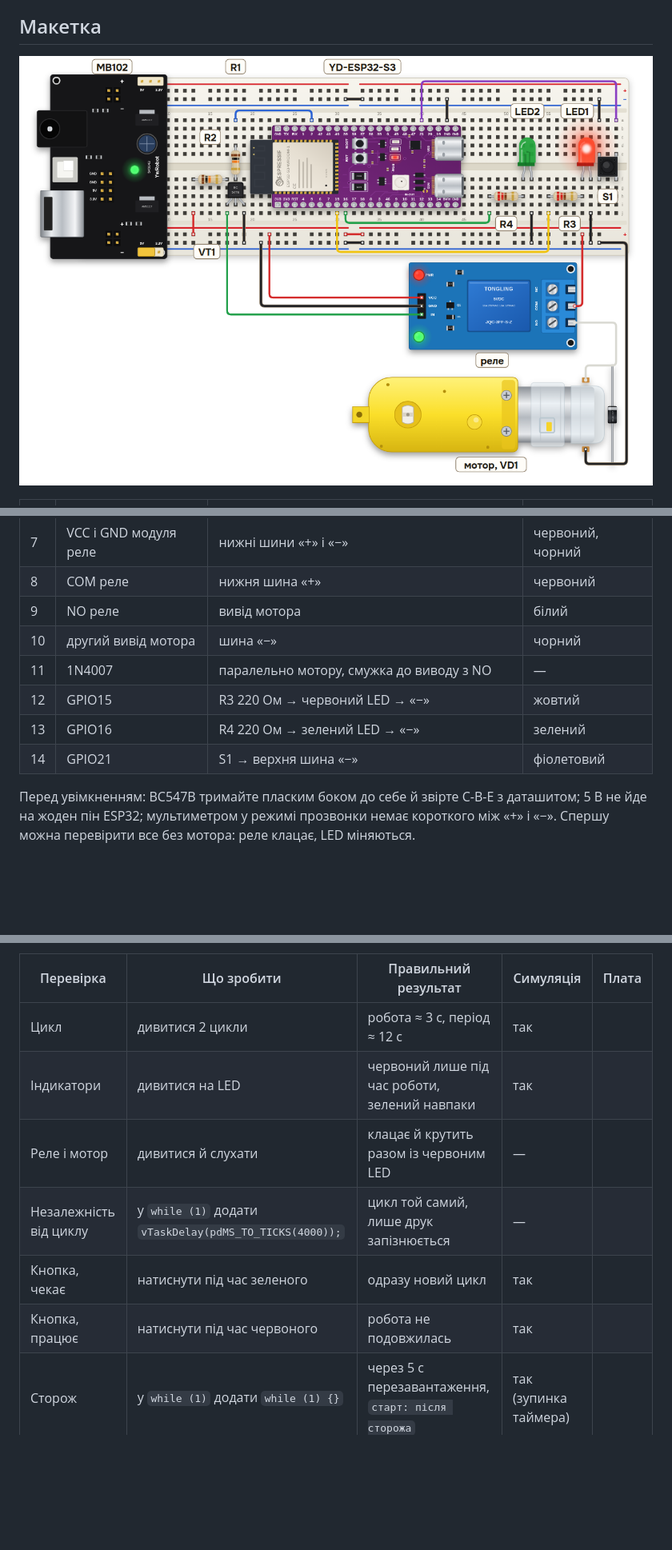
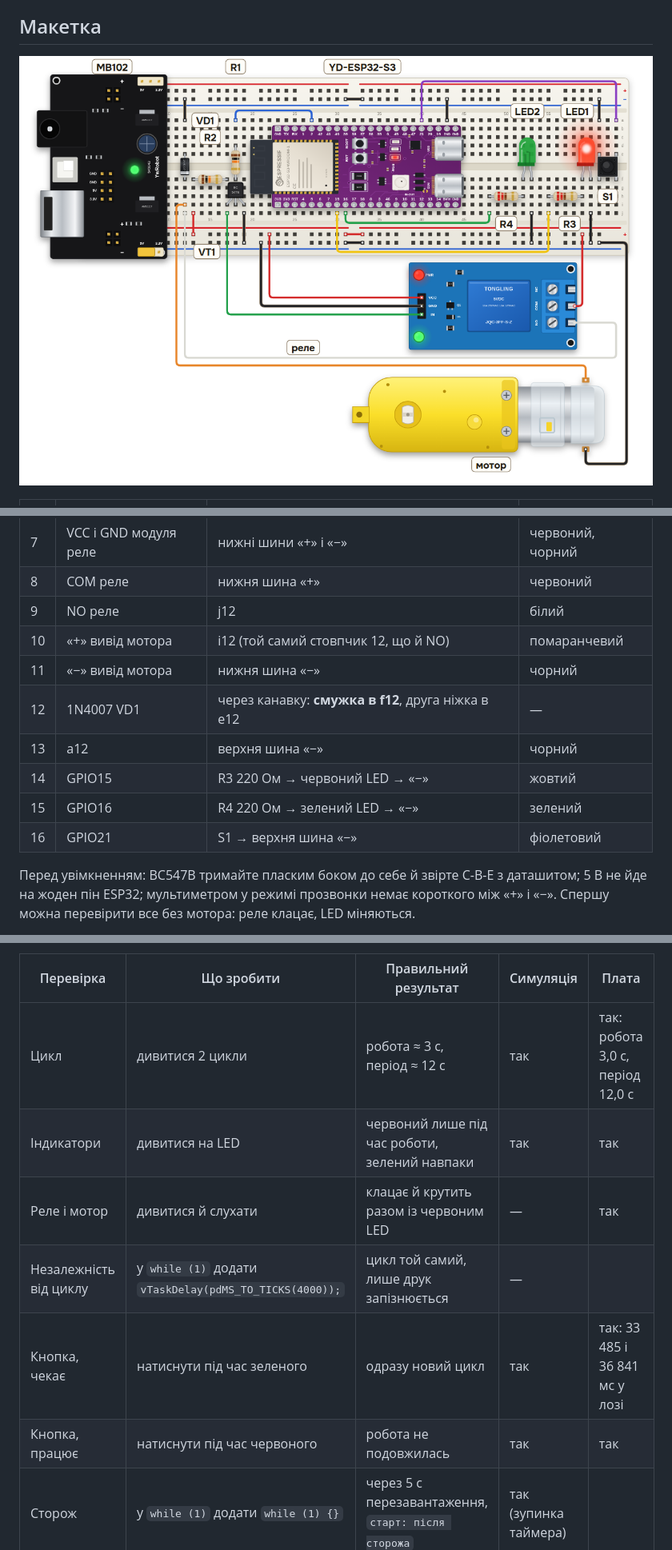
Before and after one commit to grok-rs/platformio-projects, a Markdown page: esp32-s3-vent-timer/README.md, 3 parts joined by grey strips. Shown at 80% size. Rendered like a GitHub page; pictures changed too: esp32-s3-vent-timer/docs/breadboard.png; blank space fills up the shorter version.

```diff
--- a/esp32-s3-vent-timer/README.md
+++ b/esp32-s3-vent-timer/README.md
@@ -75,12 +75,14 @@ GND плати, MB-102 і модуля реле — спільний.
 | 6 | колектор VT1 | IN модуля реле | зелений |
 | 7 | VCC і GND модуля реле | нижні шини «+» і «−» | червоний, чорний |
 | 8 | COM реле | нижня шина «+» | червоний |
-| 9 | NO реле | вивід мотора | білий |
-| 10 | другий вивід мотора | шина «−» | чорний |
-| 11 | 1N4007 | паралельно мотору, смужка до виводу з NO | — |
-| 12 | GPIO15 | R3 220 Ом → червоний LED → «−» | жовтий |
-| 13 | GPIO16 | R4 220 Ом → зелений LED → «−» | зелений |
-| 14 | GPIO21 | S1 → верхня шина «−» | фіолетовий |
+| 9 | NO реле | j12 | білий |
+| 10 | «+» вивід мотора | i12 (той самий стовпчик 12, що й NO) | помаранчевий |
+| 11 | «−» вивід мотора | нижня шина «−» | чорний |
+| 12 | 1N4007 VD1 | через канавку: **смужка в f12**, друга ніжка в e12 | — |
+| 13 | a12 | верхня шина «−» | чорний |
+| 14 | GPIO15 | R3 220 Ом → червоний LED → «−» | жовтий |
+| 15 | GPIO16 | R4 220 Ом → зелений LED → «−» | зелений |
+| 16 | GPIO21 | S1 → верхня шина «−» | фіолетовий |
 
 Перед увімкненням: BC547B тримайте пласким боком до себе й звірте C-B-E з даташитом; 5 В не йде на жоден пін ESP32;
 мультиметром у режимі прозвонки немає короткого між «+» і «−». Спершу можна перевірити все без мотора: реле клацає, LED
@@ -144,12 +146,12 @@ Serial за `SPEEDUP 300` має виглядати так. Це вивід си
 
 | Перевірка | Що зробити | Правильний результат | Симуляція | Плата |
 |---|---|---|---|---|
-| Цикл | дивитися 2 цикли | робота ≈ 3 с, період ≈ 12 с | так | |
-| Індикатори | дивитися на LED | червоний лише під час роботи, зелений навпаки | так | |
-| Реле і мотор | дивитися й слухати | клацає й крутить разом із червоним LED | — | |
+| Цикл | дивитися 2 цикли | робота ≈ 3 с, період ≈ 12 с | так | так: робота 3,0 с, період 12,0 с |
+| Індикатори | дивитися на LED | червоний лише під час роботи, зелений навпаки | так | так |
+| Реле і мотор | дивитися й слухати | клацає й крутить разом із червоним LED | — | так |
 | Незалежність від циклу | у `while (1)` додати `vTaskDelay(pdMS_TO_TICKS(4000));` | цикл той самий, лише друк запізнюється | — | |
-| Кнопка, чекає | натиснути під час зеленого | одразу новий цикл | так | |
-| Кнопка, працює | натиснути під час червоного | робота не подовжилась | так | |
+| Кнопка, чекає | натиснути під час зеленого | одразу новий цикл | так | так: 33 485 і 36 841 мс у лозі |
+| Кнопка, працює | натиснути під час червоного | робота не подовжилась | так | так |
 | Сторож | у `while (1)` додати `while (1) {}` | через 5 с перезавантаження, `старт: після сторожа` | так (зупинка таймера) | |
 | Справжній час | `SPEEDUP 1`, за бажанням на годину | 15 хв роботи, 45 хв очікування | — | |
 
```
Also changed, not shown: other parts of esp32-s3-vent-timer/README.md (+5 -5 lines), 5 other files.
